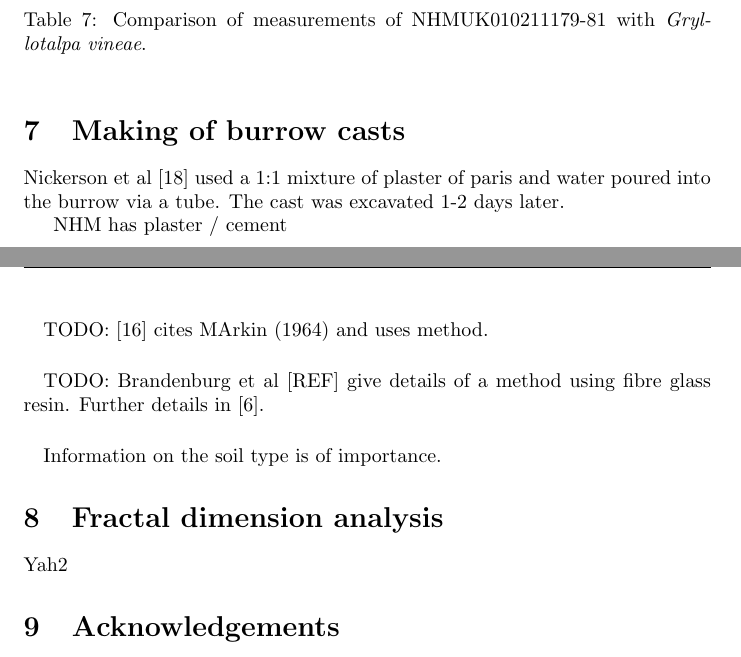
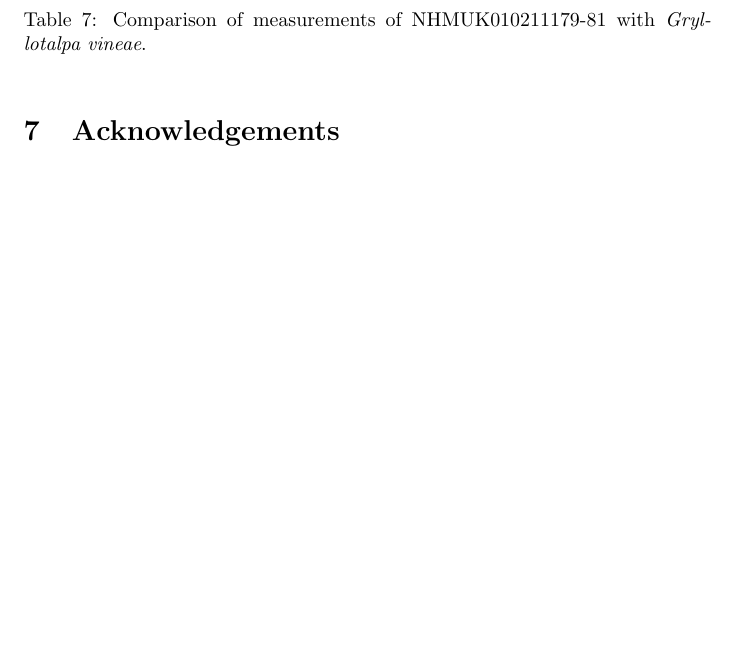
Before and after one commit to edwbaker/MoleCricketBurrows, a LaTeX paper (main.tex): two parts of pages 22 and 23 of 25 before the commit and part of page 22 of 24 after it, the two joined at a grey line, cut so that both start at the same text, the shorter picture padded with empty space. Compiled offline with pdfLaTeX.

Commit message:
Focus on one story.

```diff
--- a/main.tex
+++ b/main.tex
@@ -635,19 +634,6 @@
    	\label{tab:id_nhm_casts}
    \end{table}
 
-   \section{Making of burrow casts}
-   Nickerson et al \cite{nickerson1979} used a 1:1 mixture of plaster of paris and water poured into the burrow via a tube. The cast was excavated 1-2 days later.
-
-   NHM has plaster / cement
-   \paragraph{}
-   TODO: \cite{kavanagh1989} cites MArkin (1964) and uses method.
-   \paragraph{}
-   TODO: Brandenburg et al [REF] give details of a method using fibre glass resin. Further details in \cite{brandenburg2002}.
-   \paragraph{}
-   Information on the soil type is of importance.
-   \section{Fractal dimension analysis}
-   Yah2
-
    \section{Acknowledgements}
    Thanks to George Beccaloni and Judith Marshall (Natural History Museum, London).
    \printbibliography{}
```
Also changed, not shown: main.tex (3 more changed lines).
